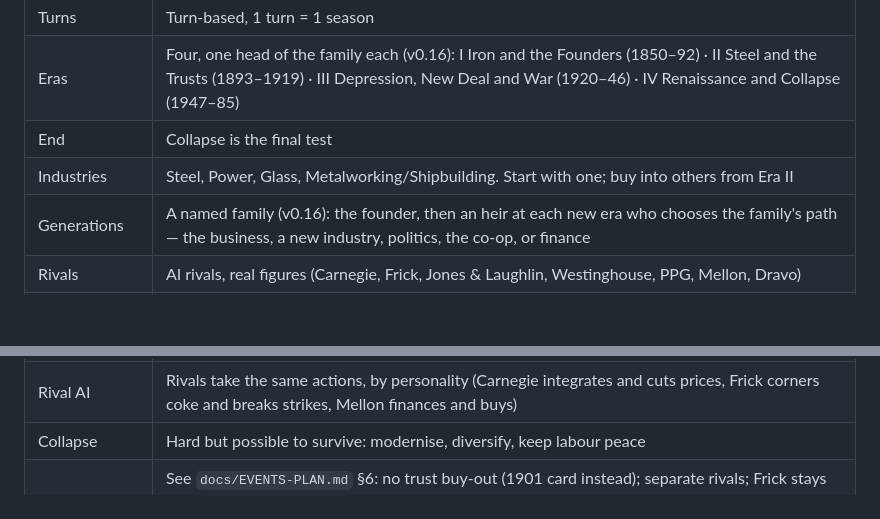
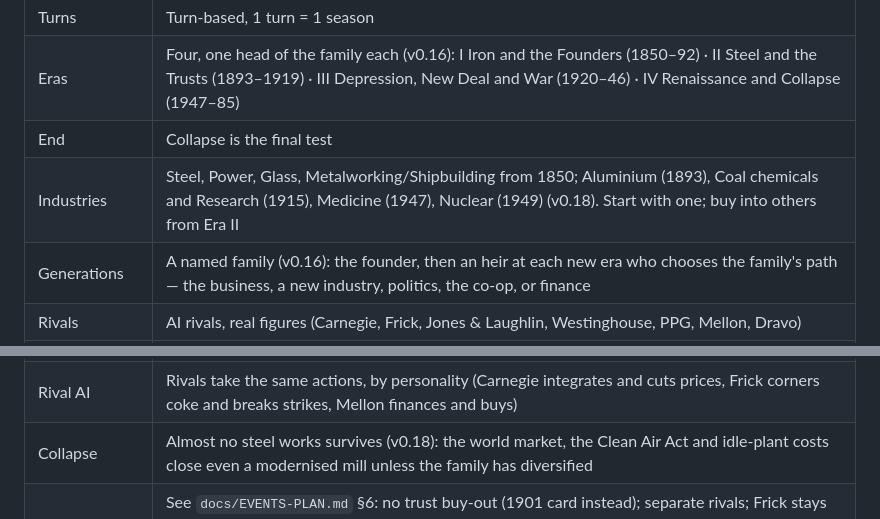
Before and after one commit to mattserrao/Mill-Town, a Markdown page: docs/PLAN.md, 2 parts joined by grey strips. Rendered like a GitHub page; blank space fills up the shorter version.

Commit message:
docs: v0.18 decisions in the plan table
Co-Authored-By: Claude Opus 5.5 <noreply@anthropic.com>
Claude-Session: https://claude.ai/code/session_01LsFKPS7eynxX1V5mEhb1Qk

```diff
--- a/docs/PLAN.md
+++ b/docs/PLAN.md
@@ -10,7 +10,7 @@
 | Turns | Turn-based, 1 turn = 1 season |
 | Eras | Four, one head of the family each (v0.16): I Iron and the Founders (1850–92) · II Steel and the Trusts (1893–1919) · III Depression, New Deal and War (1920–46) · IV Renaissance and Collapse (1947–85) |
 | End | Collapse is the final test |
-| Industries | Steel, Power, Glass, Metalworking/Shipbuilding. Start with one; buy into others from Era II |
+| Industries | Steel, Power, Glass, Metalworking/Shipbuilding from 1850; Aluminium (1893), Coal chemicals and Research (1915), Medicine (1947), Nuclear (1949) (v0.18). Start with one; buy into others from Era II |
 | Generations | A named family (v0.16): the founder, then an heir at each new era who chooses the family's path — the business, a new industry, politics, the co-op, or finance |
 | Rivals | AI rivals, real figures (Carnegie, Frick, Jones & Laughlin, Westinghouse, PPG, Mellon, Dravo) |
 | Town | Grows on its own in response to the mill; the player doesn't zone |
@@ -27,7 +27,7 @@
 | Trust buy-out | Morgan's 1901 trust can buy (or swallow) a steel company for stock; a hostile owner can bid for an overdrawn one. Either forces an early succession; play goes on to 1985 |
 | Historical moments | Decisions when they touch your works (e.g. Homestead 1892 at your mill); elsewhere history plays out as written |
 | Rival AI | Rivals take the same actions, by personality (Carnegie integrates and cuts prices, Frick corners coke and breaks strikes, Mellon finances and buys) |
-| Collapse | Hard but possible to survive: modernise, diversify, keep labour peace |
+| Collapse | Almost no steel works survives (v0.18): the world market, the Clean Air Act and idle-plant costs close even a modernised mill unless the family has diversified |
 | Historical event actions | See `docs/EVENTS-PLAN.md` §6: no trust buy-out (1901 card instead); separate rivals; Frick stays at Homestead; add Mesta, National Tube, U.S. Steel Duquesne, Carrie Furnaces, Duquesne Light (Westinghouse → East Pittsburgh equipment maker); off-map places get stand-in sites on the map; streetcars still end 1955; coke = coal price for steel; build sell-a-works, layoffs, strike contagion, a morale meter and sports teams |
 
 ## Core loop
```
